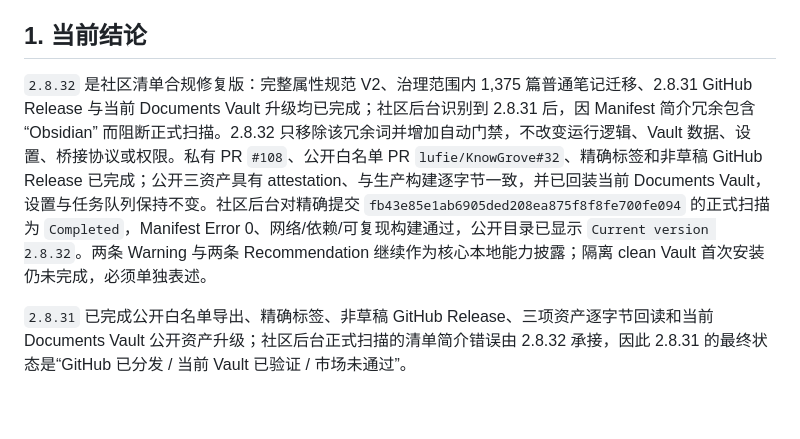
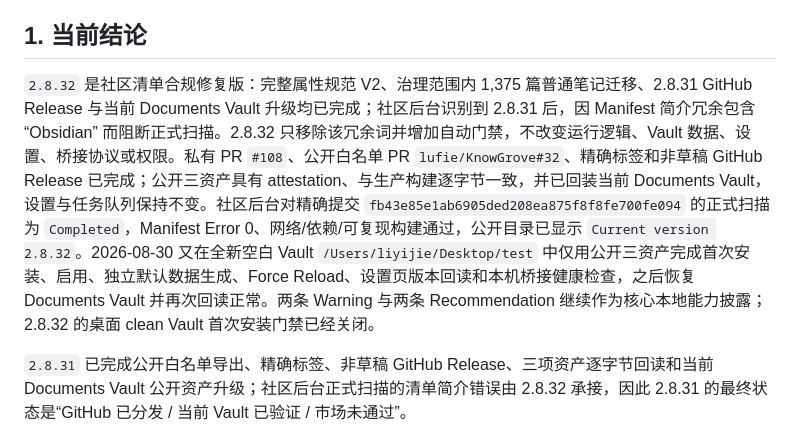
Before and after one commit to lufie/KnowGrove, a Markdown page: docs/COMMUNITY_PLUGIN_RELEASE.md, the part around the change. GitHub-like rendering; blank space fills up the shorter version.

Commit message:
docs: record 2.8.32 clean vault acceptance

```diff
--- a/docs/COMMUNITY_PLUGIN_RELEASE.md
+++ b/docs/COMMUNITY_PLUGIN_RELEASE.md
@@ -4,7 +4,7 @@
 
 ## 1. 当前结论
 
-`2.8.32` 是社区清单合规修复版：完整属性规范 V2、治理范围内 1,375 篇普通笔记迁移、2.8.31 GitHub Release 与当前 Documents Vault 升级均已完成；社区后台识别到 2.8.31 后，因 Manifest 简介冗余包含 “Obsidian” 而阻断正式扫描。2.8.32 只移除该冗余词并增加自动门禁，不改变运行逻辑、Vault 数据、设置、桥接协议或权限。私有 PR `#108`、公开白名单 PR `lufie/KnowGrove#32`、精确标签和非草稿 GitHub Release 已完成；公开三资产具有 attestation、与生产构建逐字节一致，并已回装当前 Documents Vault，设置与任务队列保持不变。社区后台对精确提交 `fb43e85e1ab6905ded208ea875f8f8fe700fe094` 的正式扫描为 `Completed`，Manifest Error 0、网络/依赖/可复现构建通过，公开目录已显示 `Current version 2.8.32`。两条 Warning 与两条 Recommendation 继续作为核心本地能力披露；隔离 clean Vault 首次安装仍未完成，必须单独表述。
+`2.8.32` 是社区清单合规修复版：完整属性规范 V2、治理范围内 1,375 篇普通笔记迁移、2.8.31 GitHub Release 与当前 Documents Vault 升级均已完成；社区后台识别到 2.8.31 后，因 Manifest 简介冗余包含 “Obsidian” 而阻断正式扫描。2.8.32 只移除该冗余词并增加自动门禁，不改变运行逻辑、Vault 数据、设置、桥接协议或权限。私有 PR `#108`、公开白名单 PR `lufie/KnowGrove#32`、精确标签和非草稿 GitHub Release 已完成；公开三资产具有 attestation、与生产构建逐字节一致，并已回装当前 Documents Vault，设置与任务队列保持不变。社区后台对精确提交 `fb43e85e1ab6905ded208ea875f8f8fe700fe094` 的正式扫描为 `Completed`，Manifest Error 0、网络/依赖/可复现构建通过，公开目录已显示 `Current version 2.8.32`。2026-08-30 又在全新空白 Vault `/Users/liyijie/Desktop/test` 中仅用公开三资产完成首次安装、启用、独立默认数据生成、Force Reload、设置页版本回读和本机桥接健康检查，之后恢复 Documents Vault 并再次回读正常。两条 Warning 与两条 Recommendation 继续作为核心本地能力披露；2.8.32 的桌面 clean Vault 首次安装门禁已经关闭。
 
 `2.8.31` 已完成公开白名单导出、精确标签、非草稿 GitHub Release、三项资产逐字节回读和当前 Documents Vault 公开资产升级；社区后台正式扫描的清单简介错误由 2.8.32 承接，因此 2.8.31 的最终状态是“GitHub 已分发 / 当前 Vault 已验证 / 市场未通过”。
 
```
